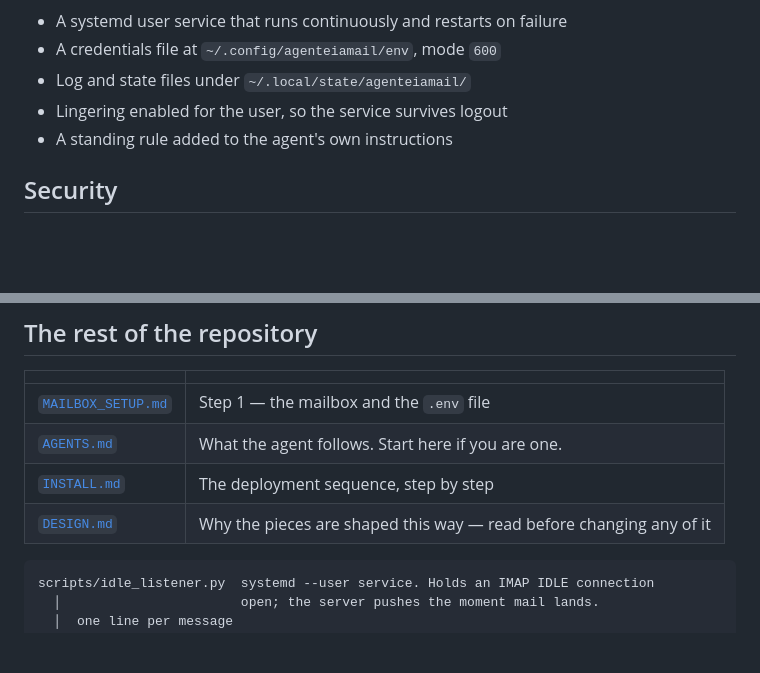
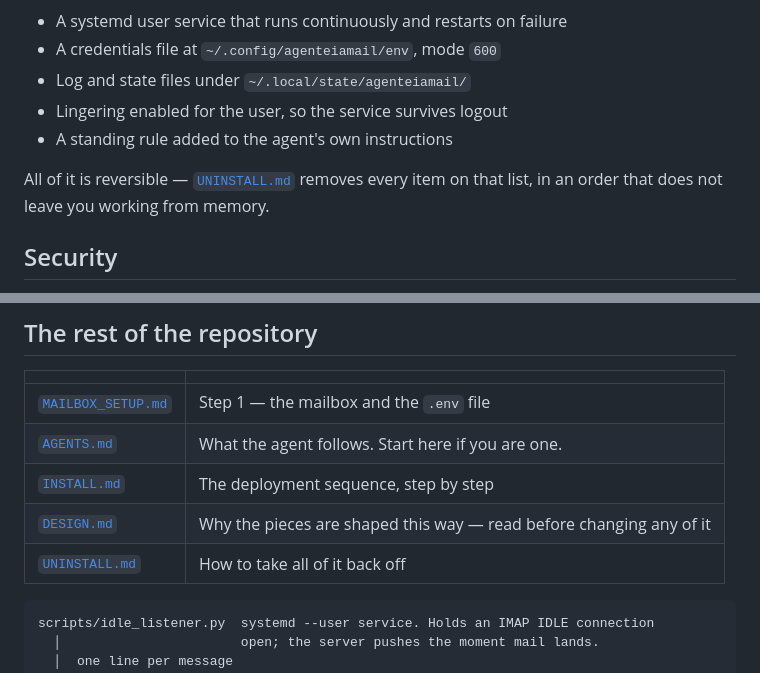
Before and after one commit to julianflores/agenteiamail, a Markdown page: README.md, 2 parts joined by grey strips. GitHub-like rendering; blank space fills up the shorter version.

````diff
--- a/README.md
+++ b/README.md
@@ -116,6 +116,9 @@ this back when it finishes, and you can hold it to the list:
 - Lingering enabled for the user, so the service survives logout
 - A standing rule added to the agent's own instructions
 
+All of it is reversible — [`UNINSTALL.md`](UNINSTALL.md) removes every item on that
+list, in an order that does not leave you working from memory.
+
 ## Security
 
 The agent can send mail directly, so one risk is live: **it reads untrusted
@@ -139,6 +142,7 @@ content all day, and anything it reads is a possible instruction channel.**
 | [`AGENTS.md`](AGENTS.md) | What the agent follows. Start here if you are one. |
 | [`INSTALL.md`](INSTALL.md) | The deployment sequence, step by step |
 | [`DESIGN.md`](DESIGN.md) | Why the pieces are shaped this way — read before changing any of it |
+| [`UNINSTALL.md`](UNINSTALL.md) | How to take all of it back off |
 
 ```
 scripts/idle_listener.py  systemd --user service. Holds an IMAP IDLE connection
````
Also changed, not shown: AGENTS.md (+9 -0 lines), UNINSTALL.md (added, +122 -0 lines).
